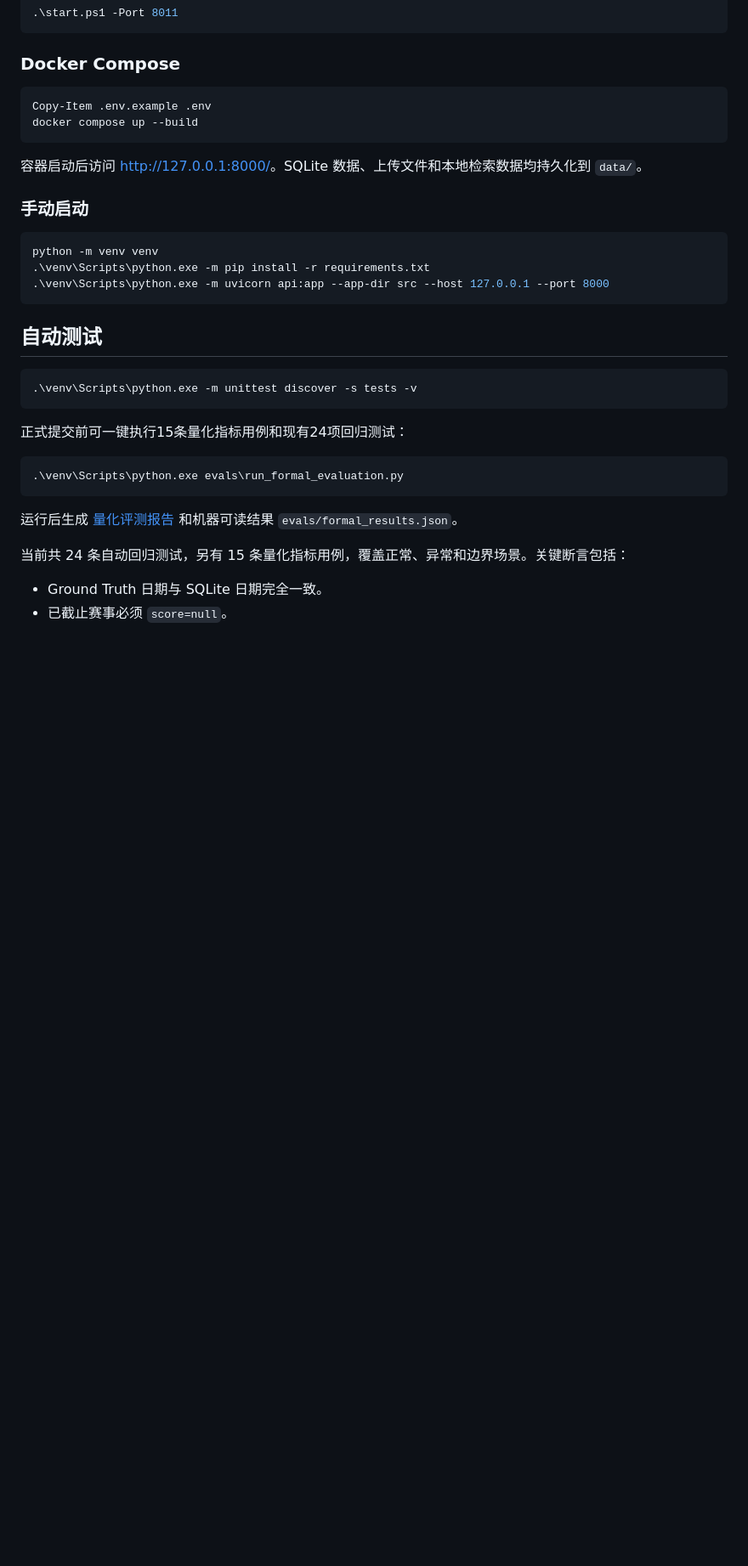
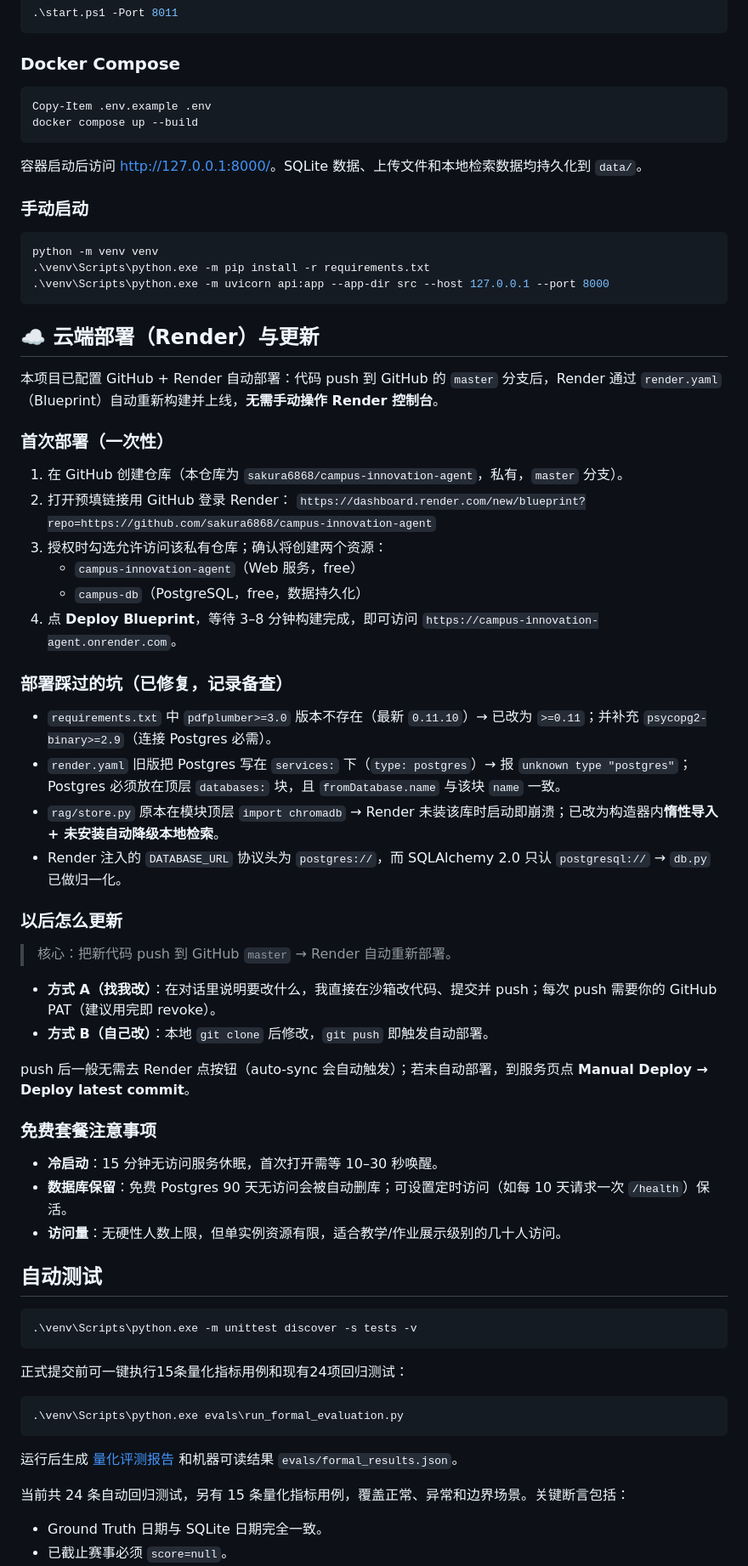
Before and after one commit to sakura6868/campus-innovation-agent, a Markdown page: README.md, the part around the change. Shown at 85% size. Rendered like a GitHub page; blank space fills up the shorter version.

Commit message:
docs(readme): add Render cloud deploy + update workflow section

````diff
--- a/README.md
+++ b/README.md
@@ -65,6 +65,43 @@ python -m venv venv
 .\venv\Scripts\python.exe -m pip install -r requirements.txt
 .\venv\Scripts\python.exe -m uvicorn api:app --app-dir src --host 127.0.0.1 --port 8000
 ```
+
+## ☁️ 云端部署（Render）与更新
+
+本项目已配置 GitHub + Render 自动部署：代码 push 到 GitHub 的 `master` 分支后，Render 通过 `render.yaml`（Blueprint）自动重新构建并上线，**无需手动操作 Render 控制台**。
+
+### 首次部署（一次性）
+
+1. 在 GitHub 创建仓库（本仓库为 `sakura6868/campus-innovation-agent`，私有，`master` 分支）。
+2. 打开预填链接用 GitHub 登录 Render：
+   `https://dashboard.render.com/new/blueprint?repo=https://github.com/sakura6868/campus-innovation-agent`
+3. 授权时勾选允许访问该私有仓库；确认将创建两个资源：
+   - `campus-innovation-agent`（Web 服务，free）
+   - `campus-db`（PostgreSQL，free，数据持久化）
+4. 点 **Deploy Blueprint**，等待 3–8 分钟构建完成，即可访问
+   `https://campus-innovation-agent.onrender.com`。
+
+### 部署踩过的坑（已修复，记录备查）
+
+- `requirements.txt` 中 `pdfplumber>=3.0` 版本不存在（最新 `0.11.10`）→ 已改为 `>=0.11`；并补充 `psycopg2-binary>=2.9`（连接 Postgres 必需）。
+- `render.yaml` 旧版把 Postgres 写在 `services:` 下（`type: postgres`）→ 报 `unknown type "postgres"`；Postgres 必须放在顶层 `databases:` 块，且 `fromDatabase.name` 与该块 `name` 一致。
+- `rag/store.py` 原本在模块顶层 `import chromadb` → Render 未装该库时启动即崩溃；已改为构造器内**惰性导入 + 未安装自动降级本地检索**。
+- Render 注入的 `DATABASE_URL` 协议头为 `postgres://`，而 SQLAlchemy 2.0 只认 `postgresql://` → `db.py` 已做归一化。
+
+### 以后怎么更新
+
+> 核心：把新代码 push 到 GitHub `master` → Render 自动重新部署。
+
+- **方式 A（找我改）**：在对话里说明要改什么，我直接在沙箱改代码、提交并 push；每次 push 需要你的 GitHub PAT（建议用完即 revoke）。
+- **方式 B（自己改）**：本地 `git clone` 后修改，`git push` 即触发自动部署。
+
+push 后一般无需去 Render 点按钮（auto-sync 会自动触发）；若未自动部署，到服务页点 **Manual Deploy → Deploy latest commit**。
+
+### 免费套餐注意事项
+
+- **冷启动**：15 分钟无访问服务休眠，首次打开需等 10–30 秒唤醒。
+- **数据库保留**：免费 Postgres 90 天无访问会被自动删库；可设置定时访问（如每 10 天请求一次 `/health`）保活。
+- **访问量**：无硬性人数上限，但单实例资源有限，适合教学/作业展示级别的几十人访问。
 
 ## 自动测试
 
````
